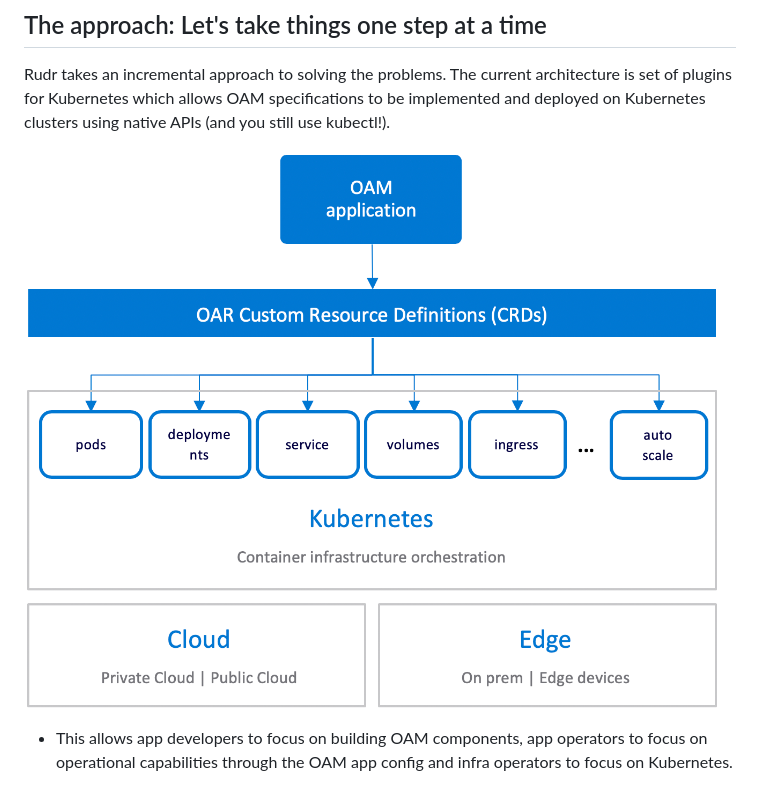
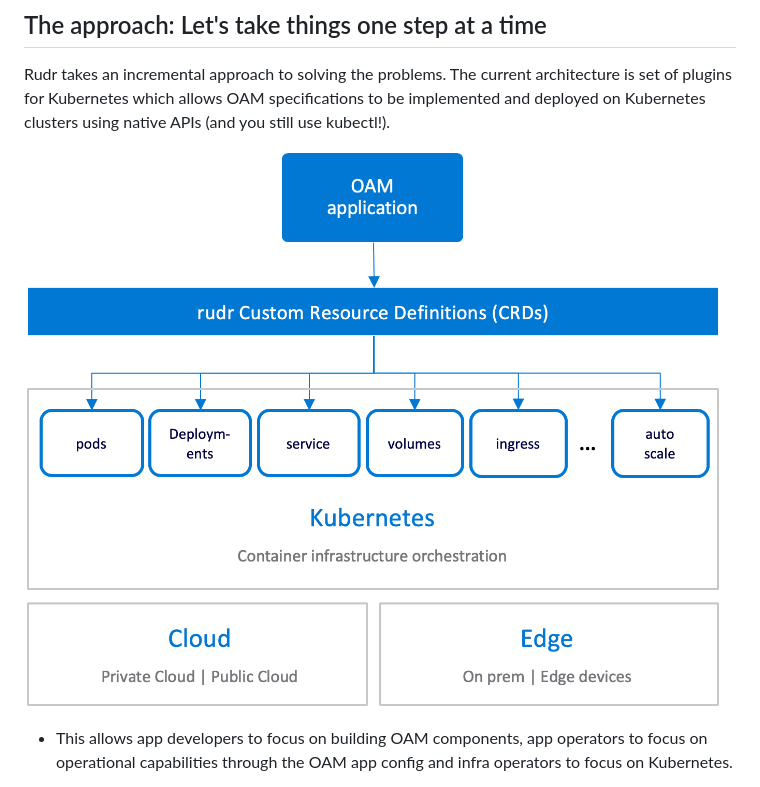
Before and after one commit to oam-dev/rudr, a Markdown page: README.md, the part around the change. Drawn GitHub-style; pictures changed too: docs/media/how_oar_works.png (deleted), docs/media/rudr-how-it-works.png (added).

Commit message:
remove oar references in rudr image

```diff
--- a/README.md
+++ b/README.md
@@ -24,7 +24,7 @@ The requirement to deep understand the container infrastructure has introduced t
 
 Rudr takes an incremental approach to solving the problems. The current architecture is set of plugins for Kubernetes which allows OAM specifications to be implemented and deployed on Kubernetes clusters using native APIs (and you still use kubectl!).
 
-![oar arch](./docs/media/how_oar_works.png)
+![rudr arch](./docs/media/rudr-how-it-works.png)
 
 - This allows app developers to focus on building OAM components, app operators to focus on operational capabilities through the OAM app config and infra operators to focus on Kubernetes.
 
```
